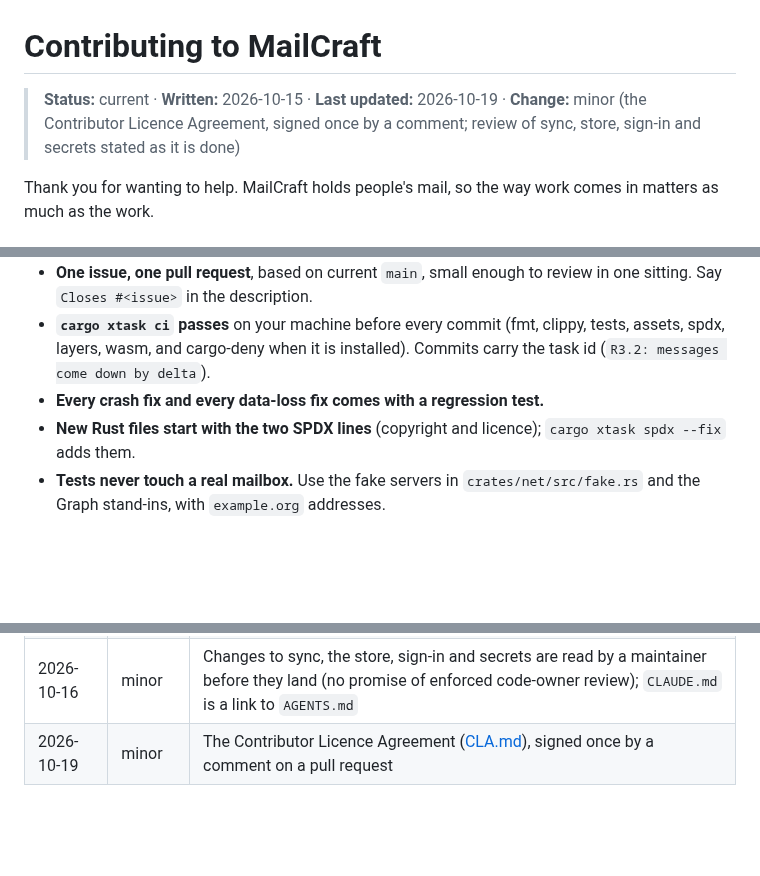
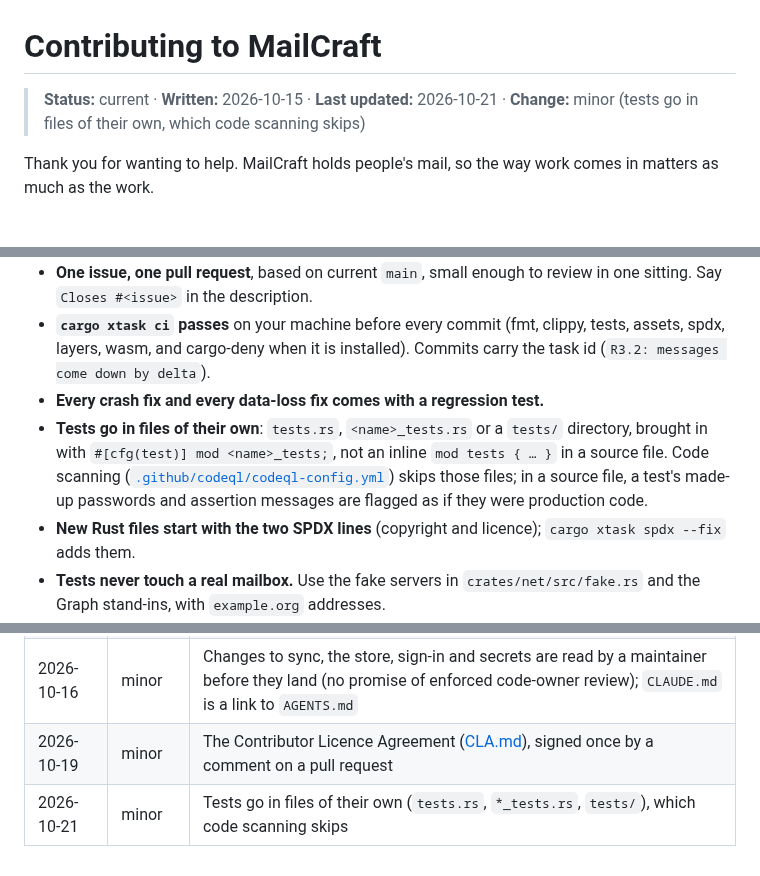
Before and after one commit to AchimGrolimund/mailcraft, a Markdown page: CONTRIBUTING.md, 3 parts joined by grey strips. Rendered like a GitHub page; blank space fills up the shorter version.

```diff
--- a/CONTRIBUTING.md
+++ b/CONTRIBUTING.md
@@ -1,6 +1,6 @@
 # Contributing to MailCraft
 
-> **Status:** current · **Written:** 2026-10-15 · **Last updated:** 2026-10-19 · **Change:** minor (the Contributor Licence Agreement, signed once by a comment; review of sync, store, sign-in and secrets stated as it is done)
+> **Status:** current · **Written:** 2026-10-15 · **Last updated:** 2026-10-21 · **Change:** minor (tests go in files of their own, which code scanning skips)
 
 Thank you for wanting to help. MailCraft holds people's mail, so the way work comes in matters as
 much as the work.
@@ -31,6 +31,11 @@ Issues labelled `post-beta` are parked: they aren't open to claims until beta is
 - **`cargo xtask ci` passes** on your machine before every commit (fmt, clippy, tests, assets,
   spdx, layers, wasm, and cargo-deny when it is installed). Commits carry the task id (`R3.2: messages come down by delta`).
 - **Every crash fix and every data-loss fix comes with a regression test.**
+- **Tests go in files of their own**: `tests.rs`, `<name>_tests.rs` or a `tests/` directory,
+  brought in with `#[cfg(test)] mod <name>_tests;`, not an inline `mod tests { … }` in a source
+  file. Code scanning ([`.github/codeql/codeql-config.yml`](.github/codeql/codeql-config.yml))
+  skips those files; in a source file, a test's made-up passwords and assertion messages are
+  flagged as if they were production code.
 - **New Rust files start with the two SPDX lines** (copyright and licence); `cargo xtask spdx --fix`
   adds them.
 - **Tests never touch a real mailbox.** Use the fake servers in `crates/net/src/fake.rs` and the
@@ -76,3 +81,4 @@ Found something wrong? Use the
 | 2026-10-15 | major | First version: claim before you build, one issue per pull request, decisions kept for the owners, tester sign-up |
 | 2026-10-16 | minor | Changes to sync, the store, sign-in and secrets are read by a maintainer before they land (no promise of enforced code-owner review); `CLAUDE.md` is a link to `AGENTS.md` |
 | 2026-10-19 | minor | The Contributor Licence Agreement ([CLA.md](CLA.md)), signed once by a comment on a pull request |
+| 2026-10-21 | minor | Tests go in files of their own (`tests.rs`, `*_tests.rs`, `tests/`), which code scanning skips |
```
Also changed, not shown: AGENTS.md (+1 -0 lines), docs/releasing.md (+5 -1 lines).
